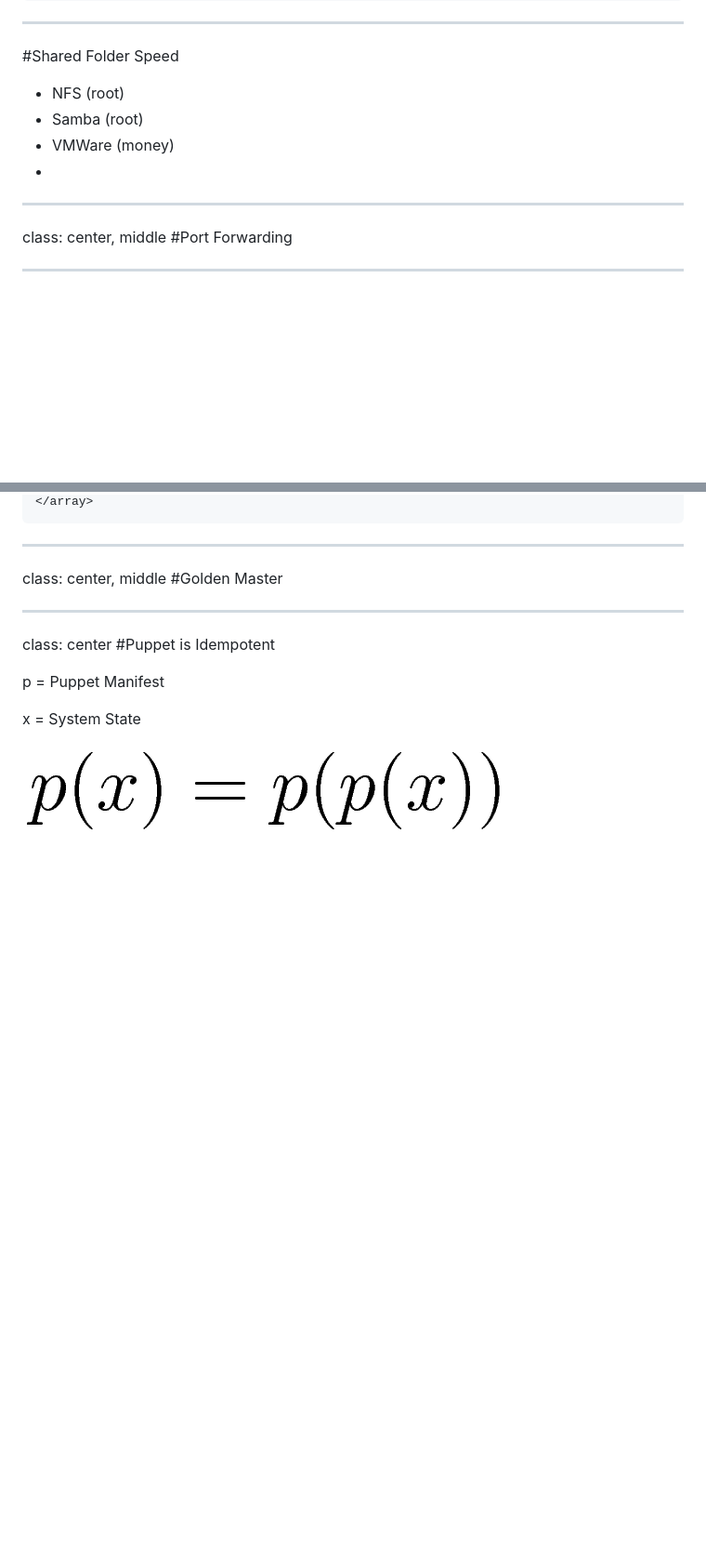
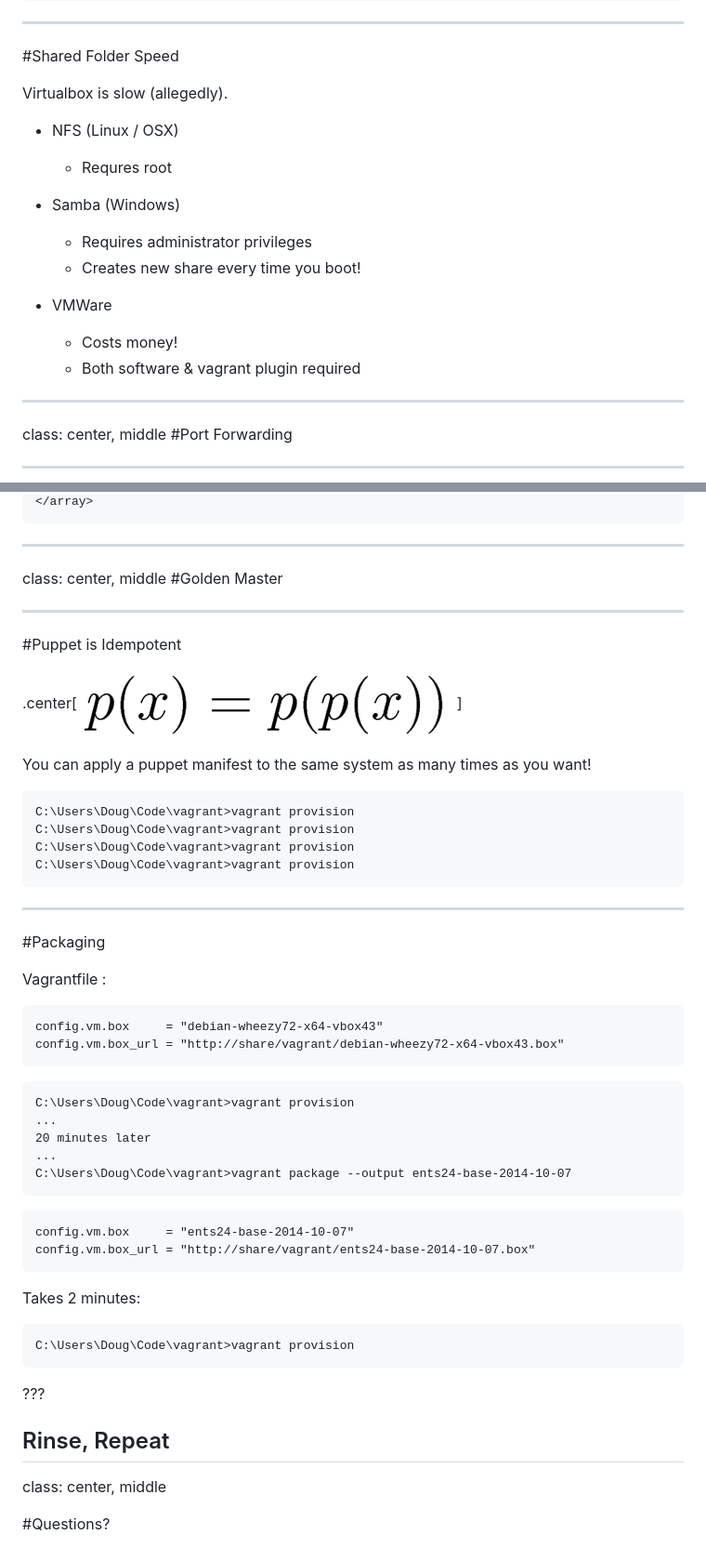
Before and after one commit to dig412/vagrant-presentation, a Markdown page: presentation.md, 2 parts joined by grey strips. Shown: that part at 93% size. GitHub-like rendering; pictures changed too: images/idempotent.png; blank space fills up the shorter version.

Commit message:
Shared folder & idempotence changes

````diff
--- a/presentation.md
+++ b/presentation.md
@@ -169,10 +170,19 @@ apache:
 ---
 #Shared Folder Speed
 
-* NFS (root)
-* Samba (root)
-* VMWare (money)
-*
+Virtualbox is slow (allegedly).
+
+* NFS (Linux / OSX)
+	* Requres root
+
+* Samba (Windows)
+	* Requires administrator privileges
+	* Creates new share every time you boot!
+
+* VMWare
+	* Costs money!
+	* Both software & vagrant plugin required
+
 ---
 class: center, middle
 #Port Forwarding
@@ -240,11 +253,51 @@ class: center, middle
 #Golden Master
 
 ---
-class: center
 #Puppet is Idempotent
 
-p = Puppet Manifest
+.center[
+![](images/idempotent.png)
+]
 
-x = System State
+You can apply a puppet manifest to the same system as many times as you want!
 
-![](images/idempotent.png)
+```c#
+C:\Users\Doug\Code\vagrant>vagrant provision
+C:\Users\Doug\Code\vagrant>vagrant provision
+C:\Users\Doug\Code\vagrant>vagrant provision
+C:\Users\Doug\Code\vagrant>vagrant provision
+```
+---
+#Packaging
+
+Vagrantfile :
+```
+config.vm.box     = "debian-wheezy72-x64-vbox43"
+config.vm.box_url = "http://share/vagrant/debian-wheezy72-x64-vbox43.box"
+```
+
+```
+C:\Users\Doug\Code\vagrant>vagrant provision
+...
+20 minutes later
+...
+C:\Users\Doug\Code\vagrant>vagrant package --output ents24-base-2014-10-07
+```
+
+```
+config.vm.box     = "ents24-base-2014-10-07"
+config.vm.box_url = "http://share/vagrant/ents24-base-2014-10-07.box"
+```
+
+Takes 2 minutes:
+```
+C:\Users\Doug\Code\vagrant>vagrant provision
+```
+
+???
+
+Rinse, Repeat
+---
+class: center, middle
+
+#Questions?
````
Also changed, not shown: other parts of presentation.md (+5 -1 lines).
